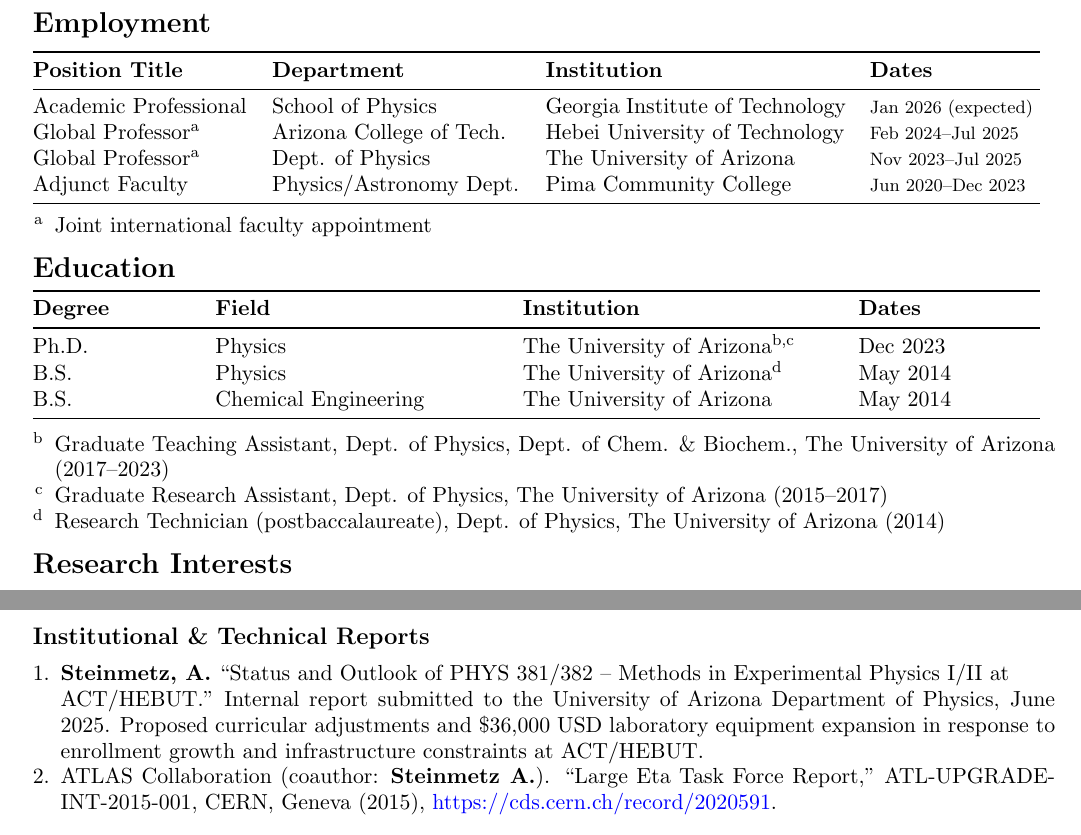
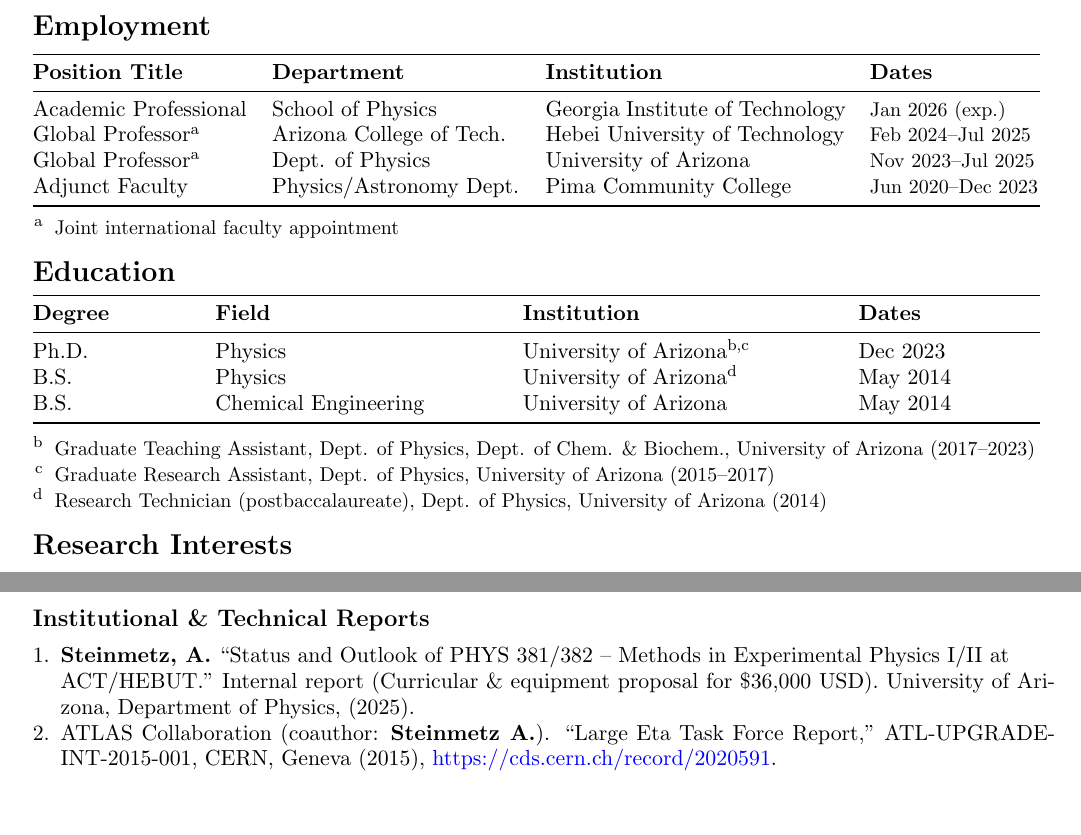
Before and after one commit to ajsteinmetz/cv-ajsteinmetz, a LaTeX CV (cv_ajsteinmetz.tex): two parts of pages 1 and 2 of 5, joined at a grey line, cut so that both start at the same text, the shorter picture padded with empty space. Compiled offline with pdfLaTeX.

Commit message:
Minor formatting updates.

```diff
--- a/cv_ajsteinmetz.tex
+++ b/cv_ajsteinmetz.tex
@@ -51,16 +51,16 @@
     \toprule
     \textbf{Position Title} & \textbf{Department} & \textbf{Institution} & \textbf{Dates} \\
     \midrule
-    Academic Professional & School of Physics & Georgia Institute of Technology & {\footnotesize Jan~2026 (expected)} \\
-    Global Professor\(^{\rm a}\) & Arizona College of Tech. & Hebei University of Technology & {\footnotesize Feb~2024--Jul 2025} \\
-    Global Professor\(^{\rm a}\) & Dept. of Physics & The University of Arizona              & {\footnotesize Nov~2023--Jul 2025} \\
-    Adjunct Faculty  & Physics/Astronomy Dept. & Pima Community College       & {\footnotesize Jun~2020--Dec~2023} \\
+    Academic Professional & School of Physics & Georgia Institute of Technology & {\small Jan~2026 (exp.)} \\
+    Global Professor\(^{\rm a}\) & Arizona College of Tech. & Hebei University of Technology & {\small Feb~2024--Jul 2025} \\
+    Global Professor\(^{\rm a}\) & Dept. of Physics & University of Arizona              & {\small Nov~2023--Jul 2025} \\
+    Adjunct Faculty  & Physics/Astronomy Dept. & Pima Community College       & {\small Jun~2020--Dec~2023} \\
     \bottomrule
 \end{tabular}
 }
 
 \begin{itemize}[leftmargin=*,nosep]
-    \item[\(^{\rm a}\)] Joint international faculty appointment
+    \item[\(^{\rm a}\)] {\small Joint international faculty appointment}
 \end{itemize}
 
 \medskip
@@ -72,17 +72,17 @@
     \toprule
     \textbf{Degree} & \textbf{Field} & \textbf{Institution} & \textbf{Dates} \\
     \midrule
-    Ph.D. & Physics             & The University of Arizona\(^{\rm b,c}\) & Dec 2023 \\
-    B.S.   & Physics             & The University of Arizona\(^{\rm d}\) & May 2014 \\
-    B.S.   & Chemical Engineering& The University of Arizona & May 2014 \\
+    Ph.D. & Physics             & University of Arizona\(^{\rm b,c}\) & Dec 2023 \\
+    B.S.   & Physics             & University of Arizona\(^{\rm d}\) & May 2014 \\
+    B.S.   & Chemical Engineering& University of Arizona & May 2014 \\
     \bottomrule
 \end{tabular}
 }
 
 \begin{itemize}[leftmargin=*,nosep]
-    \item[\(^{\rm b}\)] Graduate Teaching Assistant, Dept. of Physics, Dept. of Chem. \& Biochem., The University of Arizona (2017--2023)
-    \item[\(^{\rm c}\)] Graduate Research Assistant, Dept. of Physics, The University of Arizona (2015--2017)
-    \item[\(^{\rm d}\)] Research Technician (postbaccalaureate), Dept. of Physics, The University of Arizona (2014)
+    \item[\(^{\rm b}\)] {\small Graduate Teaching Assistant, Dept. of Physics, Dept. of Chem. \& Biochem., University of Arizona (2017--2023)}
+    \item[\(^{\rm c}\)] {\small Graduate Research Assistant, Dept. of Physics, University of Arizona (2015--2017)}
+    \item[\(^{\rm d}\)] {\small Research Technician (postbaccalaureate), Dept. of Physics, University of Arizona (2014)}
 \end{itemize}
 
 \medskip
@@ -139,7 +139,7 @@
 {\large\textbf{Institutional \& Technical Reports}}
 
 \begin{enumerate}[leftmargin=*,nosep]
-    \item \textbf{Steinmetz, A.} ``Status and Outlook of PHYS 381/382 -- Methods in Experimental Physics I/II at\\ ACT/HEBUT.'' Internal report submitted to the University of Arizona Department of Physics, June 2025. Proposed curricular adjustments and \$36,000 USD laboratory equipment expansion in response to enrollment growth and infrastructure constraints at ACT/HEBUT.
+    \item \textbf{Steinmetz, A.} ``Status and Outlook of PHYS 381/382 -- Methods in Experimental Physics I/II at\\ ACT/HEBUT.'' Internal report (Curricular \& equipment proposal for \$36,000 USD). University of Arizona, Department of Physics, (2025).
     \item ATLAS Collaboration (coauthor: \textbf{Steinmetz A.}). ``Large Eta Task Force Report,'' ATL-UPGRADE-INT-2015-001, CERN, Geneva (2015), \href{https://cds.cern.ch/record/2020591}{https://cds.cern.ch/record/2020591}.
 \end{enumerate}
 
```
Also changed, not shown: cv_ajsteinmetz.tex (4 more changed lines).
